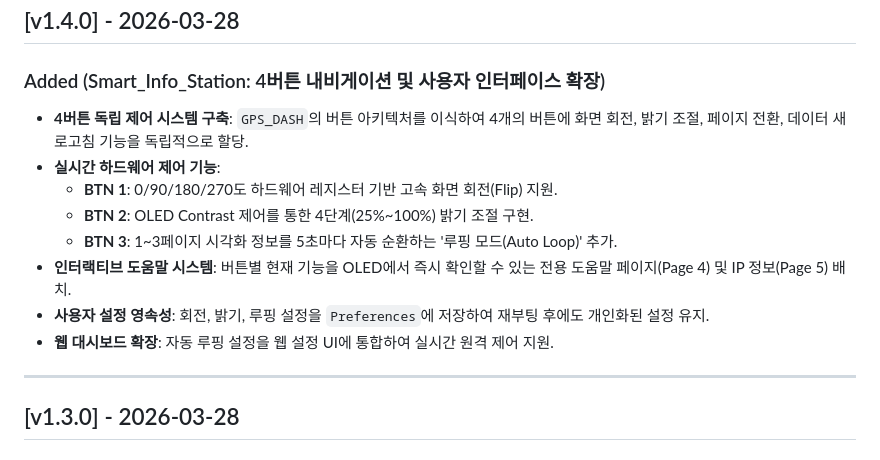
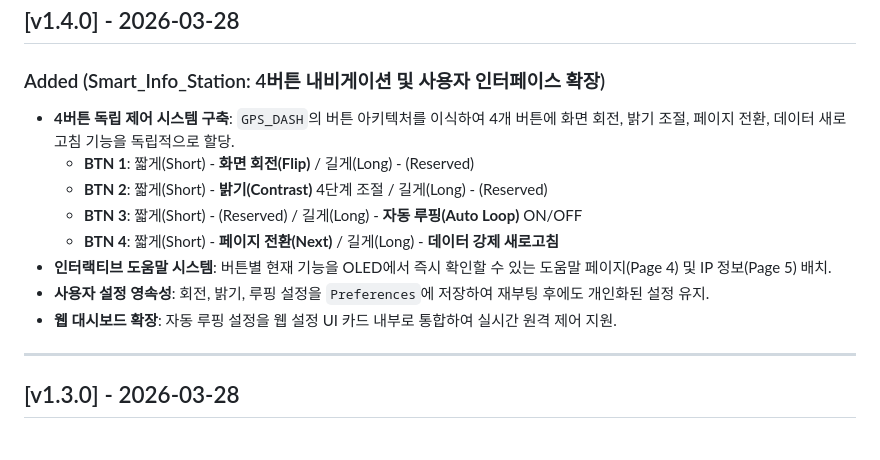
Before and after one commit to worynim/DeskStream, a Markdown page: RELEASE_NOTES.md, the part around the change. GitHub-like rendering.

```diff
--- a/RELEASE_NOTES.md
+++ b/RELEASE_NOTES.md
@@ -2,14 +2,14 @@
 
 ## [v1.4.0] - 2026-03-28
 ### Added (Smart_Info_Station: 4버튼 내비게이션 및 사용자 인터페이스 확장)
-- **4버튼 독립 제어 시스템 구축**: `GPS_DASH`의 버튼 아키텍처를 이식하여 4개의 버튼에 화면 회전, 밝기 조절, 페이지 전환, 데이터 새로고침 기능을 독립적으로 할당.
-- **실시간 하드웨어 제어 기능**:
-  - **BTN 1**: 0/90/180/270도 하드웨어 레지스터 기반 고속 화면 회전(Flip) 지원.
-  - **BTN 2**: OLED Contrast 제어를 통한 4단계(25%~100%) 밝기 조절 구현.
-  - **BTN 3**: 1~3페이지 시각화 정보를 5초마다 자동 순환하는 '루핑 모드(Auto Loop)' 추가.
-- **인터랙티브 도움말 시스템**: 버튼별 현재 기능을 OLED에서 즉시 확인할 수 있는 전용 도움말 페이지(Page 4) 및 IP 정보(Page 5) 배치.
+- **4버튼 독립 제어 시스템 구축**: `GPS_DASH`의 버튼 아키텍처를 이식하여 4개 버튼에 화면 회전, 밝기 조절, 페이지 전환, 데이터 새로고침 기능을 독립적으로 할당.
+  - **BTN 1**: 짧게(Short) - **화면 회전(Flip)** / 길게(Long) - (Reserved)
+  - **BTN 2**: 짧게(Short) - **밝기(Contrast)** 4단계 조절 / 길게(Long) - (Reserved)
+  - **BTN 3**: 짧게(Short) - (Reserved) / 길게(Long) - **자동 루핑(Auto Loop)** ON/OFF
+  - **BTN 4**: 짧게(Short) - **페이지 전환(Next)** / 길게(Long) - **데이터 강제 새로고침**
+- **인터랙티브 도움말 시스템**: 버튼별 현재 기능을 OLED에서 즉시 확인할 수 있는 도움말 페이지(Page 4) 및 IP 정보(Page 5) 배치.
 - **사용자 설정 영속성**: 회전, 밝기, 루핑 설정을 `Preferences`에 저장하여 재부팅 후에도 개인화된 설정 유지.
-- **웹 대시보드 확장**: 자동 루핑 설정을 웹 설정 UI에 통합하여 실시간 원격 제어 지원.
+- **웹 대시보드 확장**: 자동 루핑 설정을 웹 설정 UI 카드 내부로 통합하여 실시간 원격 제어 지원.
 
 ---
 
```
Also changed, not shown: Smart_Info_Station/RELEASE_NOTES.md (+8 -5 lines).
